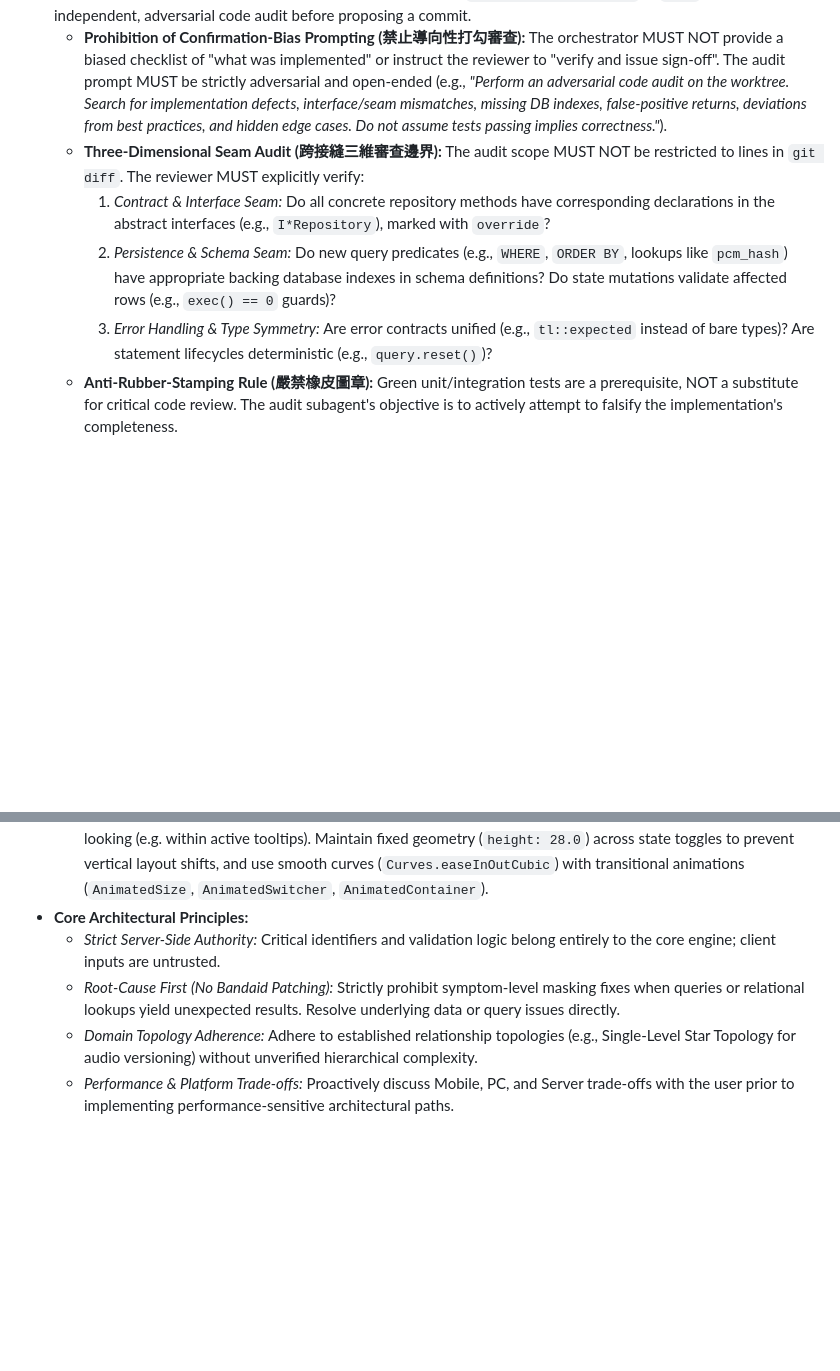
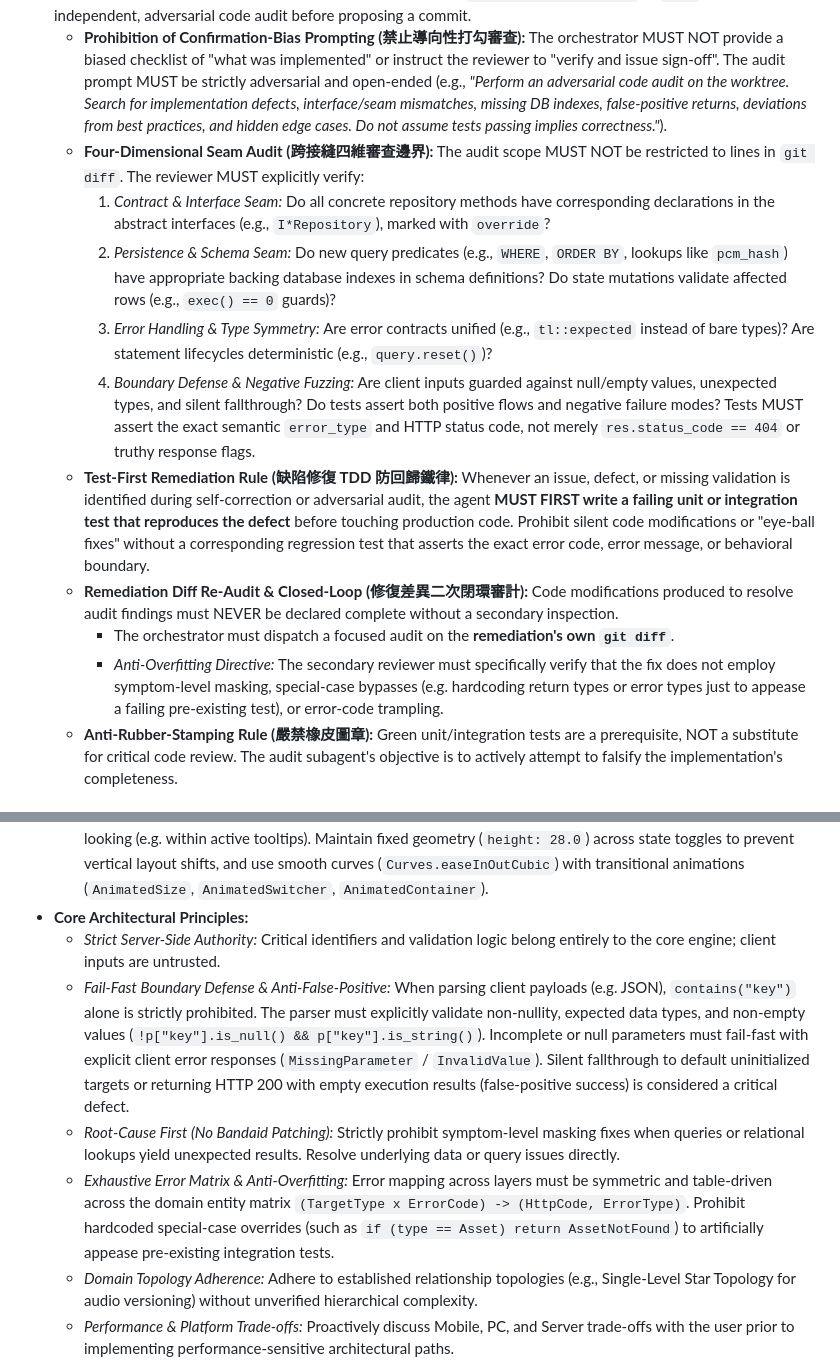
Before and after one commit to RyanLin-InfEvo/Lyra, a Markdown page: GEMINI.md, 2 parts joined by grey strips. Drawn GitHub-style; blank space fills up the shorter version.

Commit message:
docs(agent): update GEMINI.md with four-dimensional seam audits, test-first remediation rules, and boundary defense standards

```diff
--- a/GEMINI.md
+++ b/GEMINI.md
@@ -39,10 +39,15 @@ SPDX-License-Identifier: AGPL-3.0-or-later
 *   **Independent Adversarial Code Audit (獨立紅隊對抗性審計，取代軟性會後確認):**
     Once potential issues are resolved (or if none are found), the agent MUST invoke a subagent (e.g., `codebase_investigator` or `self`) to perform an independent, adversarial code audit before proposing a commit.
     *   **Prohibition of Confirmation-Bias Prompting (禁止導向性打勾審查):** The orchestrator MUST NOT provide a biased checklist of "what was implemented" or instruct the reviewer to "verify and issue sign-off". The audit prompt MUST be strictly adversarial and open-ended (e.g., *"Perform an adversarial code audit on the worktree. Search for implementation defects, interface/seam mismatches, missing DB indexes, false-positive returns, deviations from best practices, and hidden edge cases. Do not assume tests passing implies correctness."*).
-    *   **Three-Dimensional Seam Audit (跨接縫三維審查邊界):** The audit scope MUST NOT be restricted to lines in `git diff`. The reviewer MUST explicitly verify:
+    *   **Four-Dimensional Seam Audit (跨接縫四維審查邊界):** The audit scope MUST NOT be restricted to lines in `git diff`. The reviewer MUST explicitly verify:
         1.  *Contract & Interface Seam:* Do all concrete repository methods have corresponding declarations in the abstract interfaces (e.g., `I*Repository`), marked with `override`?
         2.  *Persistence & Schema Seam:* Do new query predicates (e.g., `WHERE`, `ORDER BY`, lookups like `pcm_hash`) have appropriate backing database indexes in schema definitions? Do state mutations validate affected rows (e.g., `exec() == 0` guards)?
         3.  *Error Handling & Type Symmetry:* Are error contracts unified (e.g., `tl::expected` instead of bare types)? Are statement lifecycles deterministic (e.g., `query.reset()`)?
+        4.  *Boundary Defense & Negative Fuzzing:* Are client inputs guarded against null/empty values, unexpected types, and silent fallthrough? Do tests assert both positive flows and negative failure modes? Tests MUST assert the exact semantic `error_type` and HTTP status code, not merely `res.status_code == 404` or truthy response flags.
+    *   **Test-First Remediation Rule (缺陷修復 TDD 防回歸鐵律):** Whenever an issue, defect, or missing validation is identified during self-correction or adversarial audit, the agent **MUST FIRST write a failing unit or integration test that reproduces the defect** before touching production code. Prohibit silent code modifications or "eye-ball fixes" without a corresponding regression test that asserts the exact error code, error message, or behavioral boundary.
+    *   **Remediation Diff Re-Audit & Closed-Loop (修復差異二次閉環審計):** Code modifications produced to resolve audit findings must NEVER be declared complete without a secondary inspection.
+        *   The orchestrator must dispatch a focused audit on the **remediation's own `git diff`**.
+        *   *Anti-Overfitting Directive:* The secondary reviewer must specifically verify that the fix does not employ symptom-level masking, special-case bypasses (e.g. hardcoding return types or error types just to appease a failing pre-existing test), or error-code trampling.
     *   **Anti-Rubber-Stamping Rule (嚴禁橡皮圖章):** Green unit/integration tests are a prerequisite, NOT a substitute for critical code review. The audit subagent's objective is to actively attempt to falsify the implementation's completeness.
 
 ## 4. Engineering & Implementation Standards Reference
@@ -55,7 +60,9 @@ SPDX-License-Identifier: AGPL-3.0-or-later
     *   *Focal Point Feedback & Motion Smoothness:* Interaction feedback must transform in-place where the user is looking (e.g. within active tooltips). Maintain fixed geometry (`height: 28.0`) across state toggles to prevent vertical layout shifts, and use smooth curves (`Curves.easeInOutCubic`) with transitional animations (`AnimatedSize`, `AnimatedSwitcher`, `AnimatedContainer`).
 *   **Core Architectural Principles:**
     *   *Strict Server-Side Authority:* Critical identifiers and validation logic belong entirely to the core engine; client inputs are untrusted.
+    *   *Fail-Fast Boundary Defense & Anti-False-Positive:* When parsing client payloads (e.g. JSON), `contains("key")` alone is strictly prohibited. The parser must explicitly validate non-nullity, expected data types, and non-empty values (`!p["key"].is_null() && p["key"].is_string()`). Incomplete or null parameters must fail-fast with explicit client error responses (`MissingParameter` / `InvalidValue`). Silent fallthrough to default uninitialized targets or returning HTTP 200 with empty execution results (false-positive success) is considered a critical defect.
     *   *Root-Cause First (No Bandaid Patching):* Strictly prohibit symptom-level masking fixes when queries or relational lookups yield unexpected results. Resolve underlying data or query issues directly.
+    *   *Exhaustive Error Matrix & Anti-Overfitting:* Error mapping across layers must be symmetric and table-driven across the domain entity matrix `(TargetType x ErrorCode) -> (HttpCode, ErrorType)`. Prohibit hardcoded special-case overrides (such as `if (type == Asset) return AssetNotFound`) to artificially appease pre-existing integration tests.
     *   *Domain Topology Adherence:* Adhere to established relationship topologies (e.g., Single-Level Star Topology for audio versioning) without unverified hierarchical complexity.
     *   *Performance & Platform Trade-offs:* Proactively discuss Mobile, PC, and Server trade-offs with the user prior to implementing performance-sensitive architectural paths.
 
```
